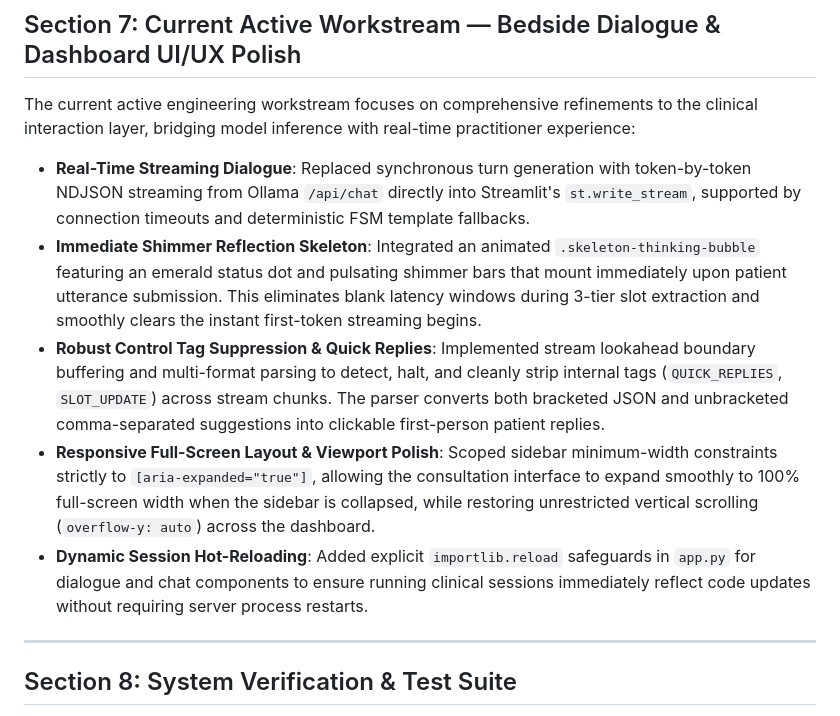
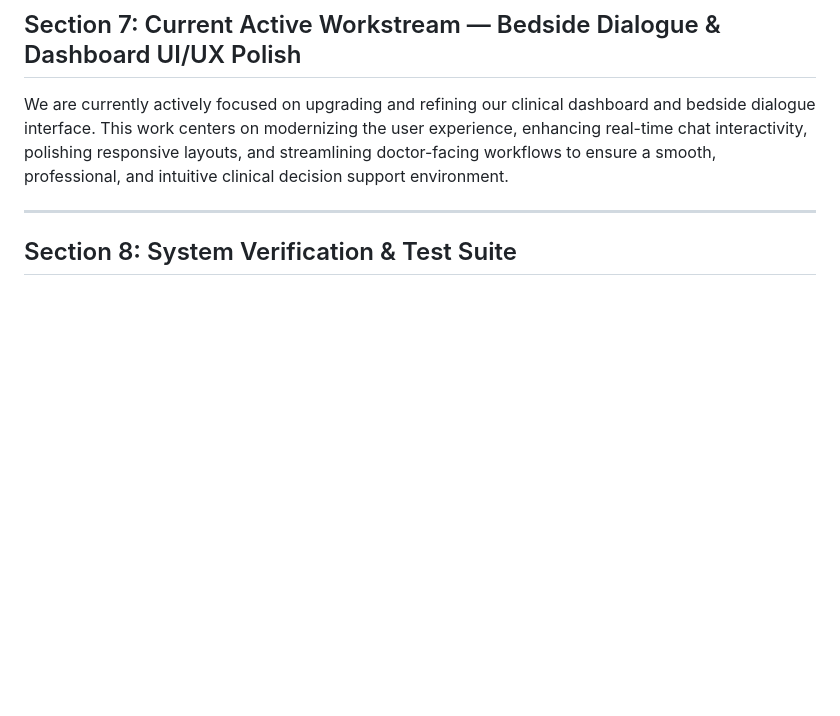
Before and after one commit to Krishna200608/kent-ai, a Markdown page: docs/Progress/Project_Report_31_Oct.md, the part around the change. Rendered like a GitHub page; blank space fills up the shorter version.

Commit message:
docs: simplify Section 7 to a concise paragraph on dashboard UI/UX updates

```diff
--- a/docs/Progress/Project_Report_31_Oct.md
+++ b/docs/Progress/Project_Report_31_Oct.md
@@ -217,13 +217,7 @@ Structured intake flow replacing fragmented tabs:
 
 ## Section 7: Current Active Workstream — Bedside Dialogue & Dashboard UI/UX Polish
 
-The current active engineering workstream focuses on comprehensive refinements to the clinical interaction layer, bridging model inference with real-time practitioner experience:
-
-- **Real-Time Streaming Dialogue**: Replaced synchronous turn generation with token-by-token NDJSON streaming from Ollama `/api/chat` directly into Streamlit's `st.write_stream`, supported by connection timeouts and deterministic FSM template fallbacks.
-- **Immediate Shimmer Reflection Skeleton**: Integrated an animated `.skeleton-thinking-bubble` featuring an emerald status dot and pulsating shimmer bars that mount immediately upon patient utterance submission. This eliminates blank latency windows during 3-tier slot extraction and smoothly clears the instant first-token streaming begins.
-- **Robust Control Tag Suppression & Quick Replies**: Implemented stream lookahead boundary buffering and multi-format parsing to detect, halt, and cleanly strip internal tags (`QUICK_REPLIES`, `SLOT_UPDATE`) across stream chunks. The parser converts both bracketed JSON and unbracketed comma-separated suggestions into clickable first-person patient replies.
-- **Responsive Full-Screen Layout & Viewport Polish**: Scoped sidebar minimum-width constraints strictly to `[aria-expanded="true"]`, allowing the consultation interface to expand smoothly to 100% full-screen width when the sidebar is collapsed, while restoring unrestricted vertical scrolling (`overflow-y: auto`) across the dashboard.
-- **Dynamic Session Hot-Reloading**: Added explicit `importlib.reload` safeguards in `app.py` for dialogue and chat components to ensure running clinical sessions immediately reflect code updates without requiring server process restarts.
+We are currently actively focused on upgrading and refining our clinical dashboard and bedside dialogue interface. This work centers on modernizing the user experience, enhancing real-time chat interactivity, polishing responsive layouts, and streamlining doctor-facing workflows to ensure a smooth, professional, and intuitive clinical decision support environment.
 
 ---
 
```
